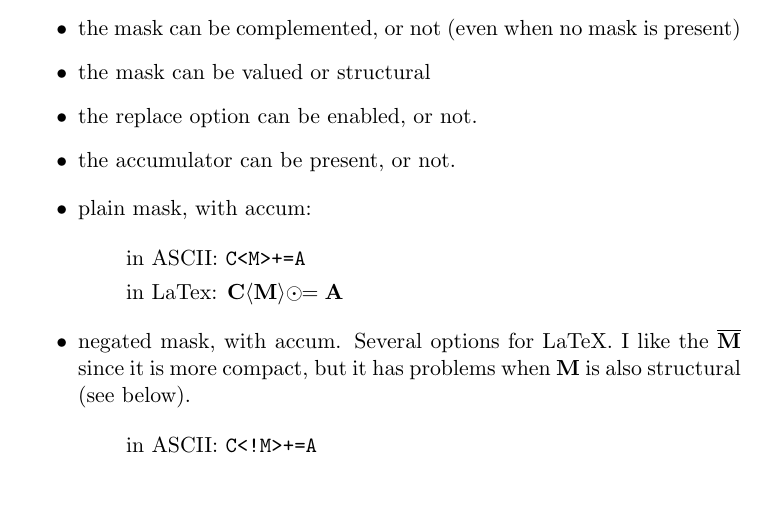
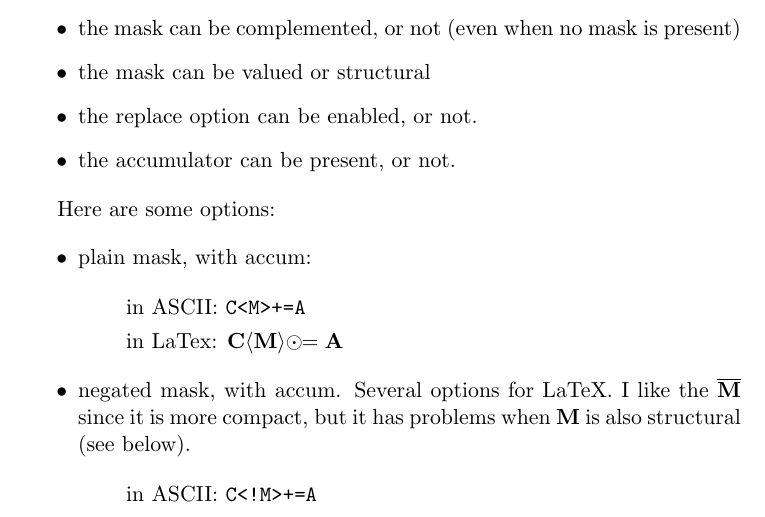
Before and after one commit to GraphBLAS/LAGraph-Working-Group, a LaTeX document (Notation/notation.tex): part of page 3 of 6, cut so that both start at the same text, the shorter picture padded with empty space. Compiled offline with pdfLaTeX.

Commit message:
proposed notation

```diff
--- a/Notation/notation.tex
+++ b/Notation/notation.tex
@@ -134,6 +134,9 @@ no difference.
 \item the replace option can be enabled, or not.
 \item the accumulator can be present, or not.
 \end{itemize}
+
+
+Here are some options:
 
 \begin{itemize}
 \item plain mask, with accum:
```
Also changed, not shown: Notation/notation.pdf, 1 other file.
